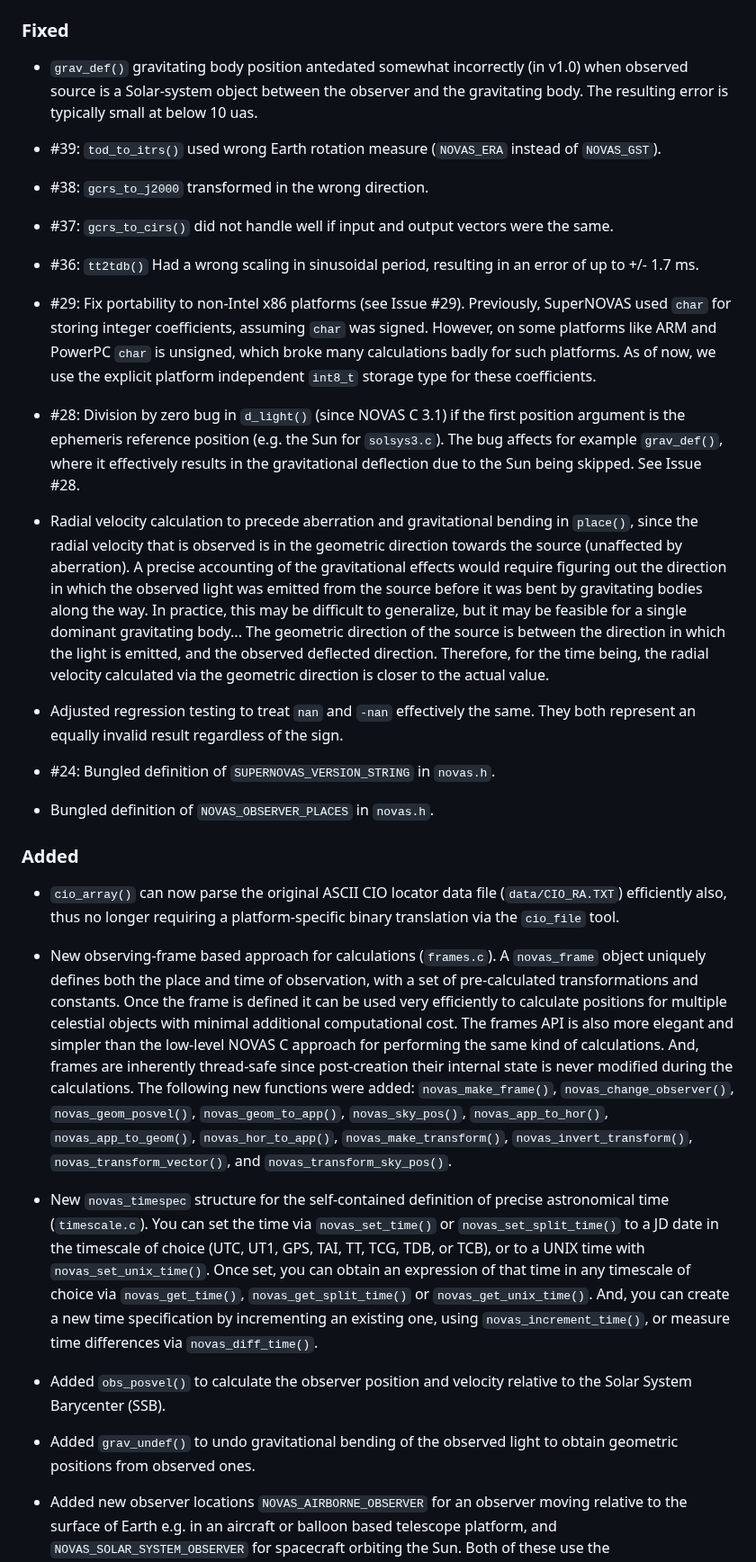
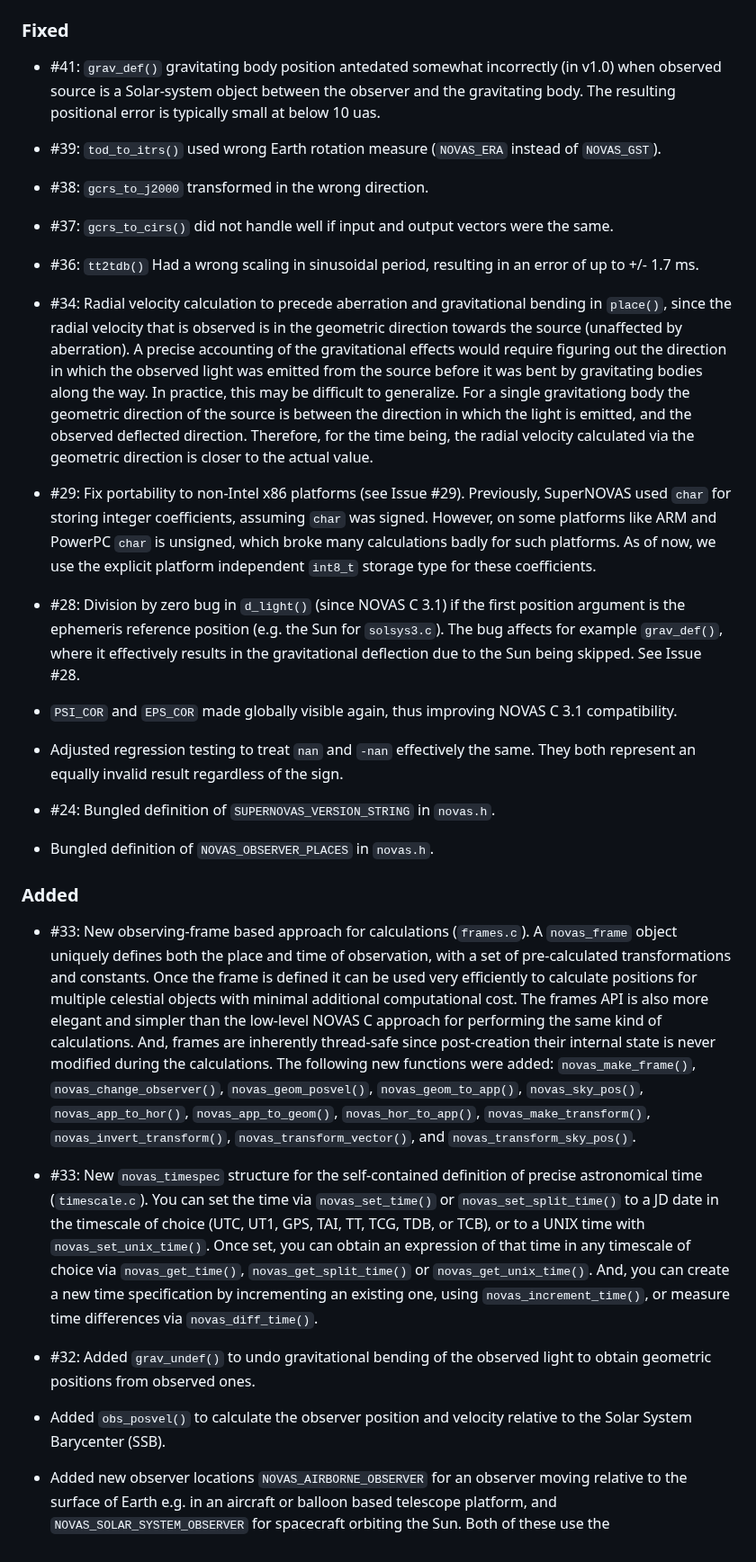
Before and after one commit to Smithsonian/SuperNOVAS, a Markdown page: CHANGELOG.md, the part around one of its changes. Shown at 90% size. Rendered like a GitHub page.

```diff
--- a/CHANGELOG.md
+++ b/CHANGELOG.md
@@ -14,9 +14,9 @@ available on the `main` branch.
 
 ### Fixed
 
- - `grav_def()` gravitating body position antedated somewhat incorrectly (in v1.0) when observed source is a
-   Solar-system object between the observer and the gravitating body. The resulting error is typically small at below
-   10 uas.
+ - #41: `grav_def()` gravitating body position antedated somewhat incorrectly (in v1.0) when observed source is a
+   Solar-system object between the observer and the gravitating body. The resulting positional error is typically
+   small at below 10 uas.
 
  - #39: `tod_to_itrs()` used wrong Earth rotation measure (`NOVAS_ERA` instead of `NOVAS_GST`).
 
@@ -25,6 +25,14 @@ available on the `main` branch.
  - #37: `gcrs_to_cirs()` did not handle well if input and output vectors were the same.
 
  - #36: `tt2tdb()` Had a wrong scaling in sinusoidal period, resulting in an error of up to +/- 1.7 ms.
+
+ - #34: Radial velocity calculation to precede aberration and gravitational bending in `place()`, since the radial
+   velocity that is observed is in the geometric direction towards the source (unaffected by aberration). A precise
+   accounting of the gravitational effects would require figuring out the direction in which the observed light was
+   emitted from the source before it was bent by gravitating bodies along the way. In practice, this may be difficult
+   to generalize. For a single gravitationg body the geometric direction of the source is between the direction in
+   which the light is emitted, and the observed deflected direction. Therefore, for the time being, the radial
+   velocity calculated via the geometric direction is closer to the actual value.
 
  - #29: Fix portability to non-Intel x86 platforms (see Issue #29). Previously, SuperNOVAS used `char` for storing
    integer coefficients, assuming `char` was signed. However, on some platforms like ARM and PowerPC `char` is
@@ -35,13 +43,7 @@ available on the `main` branch.
    reference position (e.g. the Sun for `solsys3.c`). The bug affects for example `grav_def()`, where it effectively
    results in the gravitational deflection due to the Sun being skipped. See Issue #28.
 
- - Radial velocity calculation to precede aberration and gravitational bending in `place()`, since the radial velocity
-   that is observed is in the geometric direction towards the source (unaffected by aberration). A precise accounting
-   of the gravitational effects would require figuring out the direction in which the observed light was emitted from
-   the source before it was bent by gravitating bodies along the way. In practice, this may be difficult to
-   generalize, but it may be feasible for a single dominant gravitating body... The geometric direction of the source
-   is between the direction in which the light is emitted, and the observed deflected direction. Therefore, for the
-   time being, the radial velocity calculated via the geometric direction is closer to the actual value.
+ - `PSI_COR` and `EPS_COR` made globally visible again, thus improving NOVAS C 3.1 compatibility.
 
  - Adjusted regression testing to treat `nan` and `-nan` effectively the same. They both represent an equally invalid
    result regardless of the sign.
@@ -53,11 +55,8 @@ available on the `main` branch.
 
 ### Added
 
- - `cio_array()` can now parse the original ASCII CIO locator data file (`data/CIO_RA.TXT`) efficiently also, thus no
-   longer requiring a platform-specific binary translation via the `cio_file` tool.
-
- - New observing-frame based approach for calculations (`frames.c`). A `novas_frame` object uniquely defines both the
-   place and time of observation, with a set of pre-calculated transformations and constants. Once the frame is
+ - #33: New observing-frame based approach for calculations (`frames.c`). A `novas_frame` object uniquely defines both
+   the place and time of observation, with a set of pre-calculated transformations and constants. Once the frame is
    defined it can be used very efficiently to calculate positions for multiple celestial objects with minimal
    additional computational cost. The frames API is also more elegant and simpler than the low-level NOVAS C approach
    for performing the same kind of calculations. And, frames are inherently thread-safe since post-creation their
@@ -66,17 +65,17 @@ available on the `main` branch.
    `novas_app_to_hor()`, `novas_app_to_geom()`, `novas_hor_to_app()`, `novas_make_transform()`,
    `novas_invert_transform()`, `novas_transform_vector()`, and `novas_transform_sky_pos()`.
 
- - New `novas_timespec` structure for the self-contained definition of precise astronomical time (`timescale.c`). You
-   can set the time via `novas_set_time()` or `novas_set_split_time()` to a JD date in the timescale of choice (UTC,
-   UT1, GPS, TAI, TT, TCG, TDB, or TCB), or to a UNIX time with `novas_set_unix_time()`. Once set, you can obtain an
-   expression of that time in any timescale of choice via `novas_get_time()`, `novas_get_split_time()` or
+ - #33: New `novas_timespec` structure for the self-contained definition of precise astronomical time (`timescale.c`).
+   You can set the time via `novas_set_time()` or `novas_set_split_time()` to a JD date in the timescale of choice
+   (UTC, UT1, GPS, TAI, TT, TCG, TDB, or TCB), or to a UNIX time with `novas_set_unix_time()`. Once set, you can obtain
+   an expression of that time in any timescale of choice via `novas_get_time()`, `novas_get_split_time()` or
    `novas_get_unix_time()`. And, you can create a new time specification by incrementing an existing one, using
    `novas_increment_time()`, or measure time differences via `novas_diff_time()`.
 
+ - #32: Added `grav_undef()` to undo gravitational bending of the observed light to obtain geometric positions from
+   observed ones.
+
  - Added `obs_posvel()` to calculate the observer position and velocity relative to the Solar System Barycenter (SSB).
-
- - Added `grav_undef()` to undo gravitational bending of the observed light to obtain geometric positions from
-   observed ones.
 
  - Added new observer locations `NOVAS_AIRBORNE_OBSERVER` for an observer moving relative to the surface of Earth e.g.
    in an aircraft or balloon based telescope platform, and `NOVAS_SOLAR_SYSTEM_OBSERVER` for spacecraft orbiting the
```
Also changed, not shown: other parts of CHANGELOG.md (+3 -0 lines).
